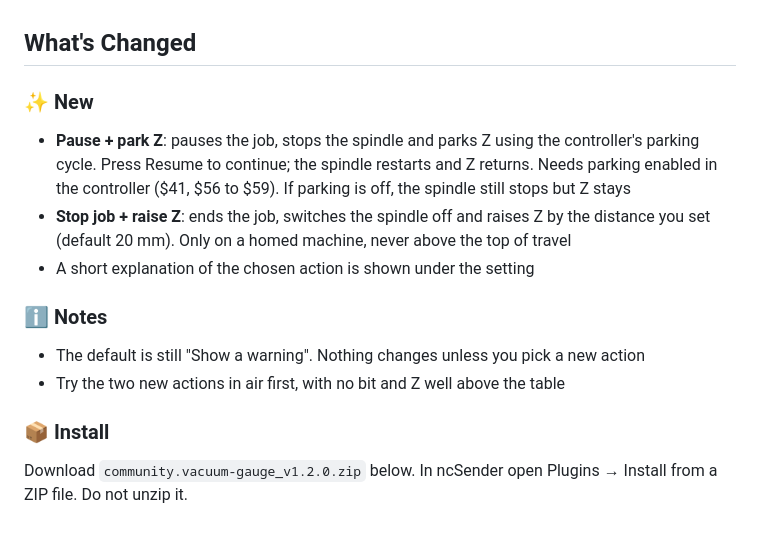
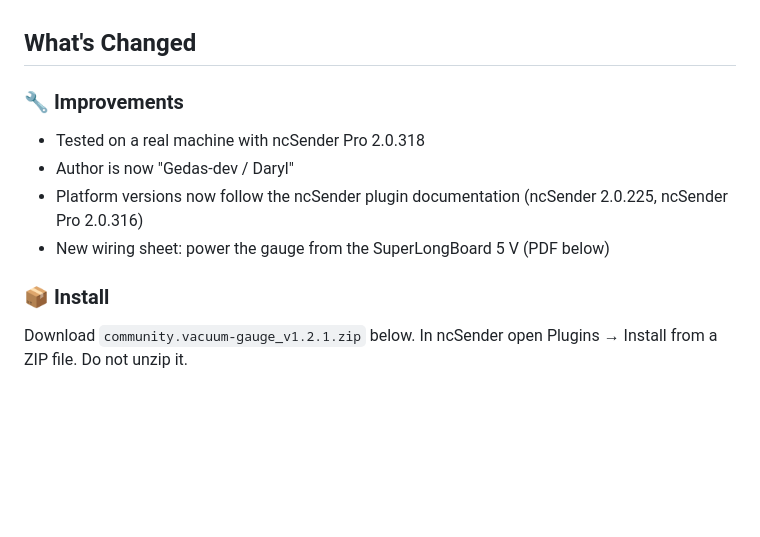
Before and after one commit to Gedas-dev/ncsender-plugin-vacuum-gauge, a Markdown page: latest_release.md, the part around the change. Drawn GitHub-style; blank space fills up the shorter version.

```diff
--- a/latest_release.md
+++ b/latest_release.md
@@ -1,13 +1,10 @@
 ## What's Changed
 
-### ✨ New
-- **Pause + park Z**: pauses the job, stops the spindle and parks Z using the controller's parking cycle. Press Resume to continue; the spindle restarts and Z returns. Needs parking enabled in the controller ($41, $56 to $59). If parking is off, the spindle still stops but Z stays
-- **Stop job + raise Z**: ends the job, switches the spindle off and raises Z by the distance you set (default 20 mm). Only on a homed machine, never above the top of travel
-- A short explanation of the chosen action is shown under the setting
-
-### ℹ️ Notes
-- The default is still "Show a warning". Nothing changes unless you pick a new action
-- Try the two new actions in air first, with no bit and Z well above the table
+### 🔧 Improvements
+- Tested on a real machine with ncSender Pro 2.0.318
+- Author is now "Gedas-dev / Daryl"
+- Platform versions now follow the ncSender plugin documentation (ncSender 2.0.225, ncSender Pro 2.0.316)
+- New wiring sheet: power the gauge from the SuperLongBoard 5 V (PDF below)
 
 ### 📦 Install
-Download `community.vacuum-gauge_v1.2.0.zip` below. In ncSender open Plugins → Install from a ZIP file. Do not unzip it.
+Download `community.vacuum-gauge_v1.2.1.zip` below. In ncSender open Plugins → Install from a ZIP file. Do not unzip it.
```
Also changed, not shown: README.md (+9 -5 lines), docs/main-screen.png (added), 4 other files.
